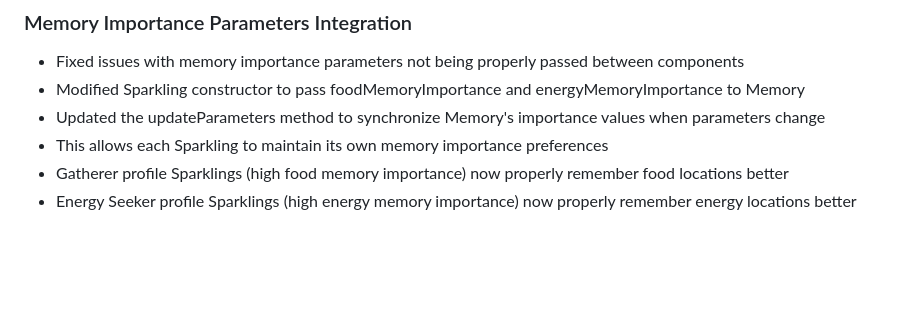
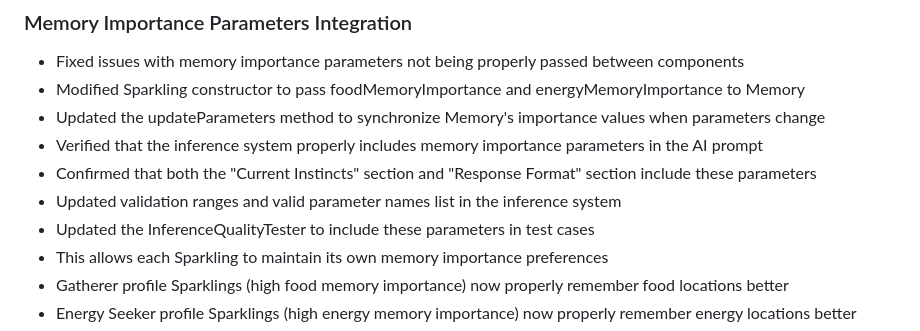
Before and after one commit to rranshous/codespaces-blank, a Markdown page: docs/IMPLEMENTATION_PROGRESS.md, the part around the change. GitHub-like rendering; blank space fills up the shorter version.

Commit message:
progress update

```diff
--- a/docs/IMPLEMENTATION_PROGRESS.md
+++ b/docs/IMPLEMENTATION_PROGRESS.md
@@ -141,6 +141,10 @@ This document tracks our progress in implementing the Sparklings Neural Energy S
 - Fixed issues with memory importance parameters not being properly passed between components
 - Modified Sparkling constructor to pass foodMemoryImportance and energyMemoryImportance to Memory
 - Updated the updateParameters method to synchronize Memory's importance values when parameters change
+- Verified that the inference system properly includes memory importance parameters in the AI prompt
+- Confirmed that both the "Current Instincts" section and "Response Format" section include these parameters
+- Updated validation ranges and valid parameter names list in the inference system
+- Updated the InferenceQualityTester to include these parameters in test cases
 - This allows each Sparkling to maintain its own memory importance preferences
 - Gatherer profile Sparklings (high food memory importance) now properly remember food locations better
 - Energy Seeker profile Sparklings (high energy memory importance) now properly remember energy locations better
```
